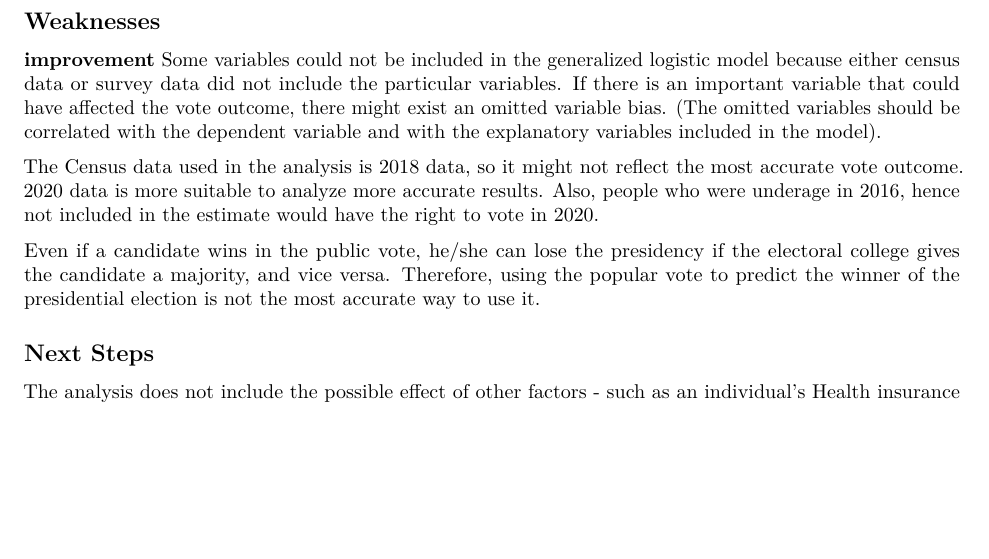
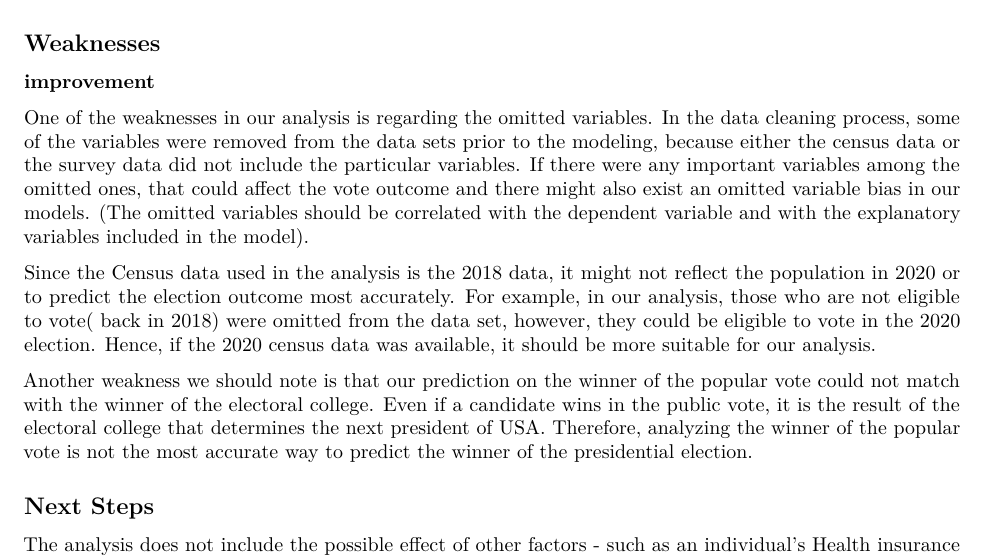
Before and after one commit to Guemin/Analysis_on_2020_American_Federal_Election, an R Markdown document (ProblemSet3-template.Rmd): part of page 5 of 9, cut so that both start at the same text, the shorter picture padded with empty space. The pictures show the output file ProblemSet3-template.pdf that the author committed with the source.

Commit message:
updated weaknesses section

```diff
--- a/ProblemSet3-template.Rmd
+++ b/ProblemSet3-template.Rmd
@@ -252,11 +252,13 @@ To sum up, the overall results from the post-stratification analysis suggest tha
 
 ## Weaknesses
 **improvement**
-Some variables could not be included in the generalized logistic model because either census data or survey data did not include the particular variables. If there is an important variable that could have affected the vote outcome, there might exist an omitted variable bias. (The omitted variables should be correlated with the dependent variable and with the explanatory variables included in the model).
 
-The Census data used in the analysis is 2018 data, so it might not reflect the most accurate vote outcome. 2020 data is more suitable to analyze more accurate results. Also, people who were underage in 2016, hence not included in the estimate would have the right to vote in 2020.
+One of the weaknesses in our analysis is regarding the omitted variables.
+In the data cleaning process, some of the variables were removed from the data sets prior to the modeling, because either the census data or the survey data did not include the particular variables. If there were any important variables among the omitted ones, that could affect the vote outcome and there might also exist an omitted variable bias in our models. (The omitted variables should be correlated with the dependent variable and with the explanatory variables included in the model).
 
-Even if a candidate wins in the public vote, he/she can lose the presidency if the electoral college gives the candidate a majority, and vice versa. Therefore, using the popular vote to predict the winner of the presidential election is not the most accurate way to use it.
+Since the Census data used in the analysis is the 2018 data, it might not reflect the population in 2020 or to predict the election outcome most accurately. For example, in our analysis, those who are not eligible to vote( back in 2018) were omitted from the data set, however, they could be eligible to vote in the 2020 election. Hence, if the 2020 census data was available, it should be more suitable for our analysis.
+
+Another weakness we should note is that our prediction on the winner of the popular vote could not match with the winner of the electoral college. Even if a candidate wins in the public vote, it is the result of the electoral college that determines the next president of USA. Therefore, analyzing the winner of the popular vote is not the most accurate way to predict the winner of the presidential election.
 
 
 ## Next Steps
```
Also changed, not shown: ProblemSet3-template.pdf.
